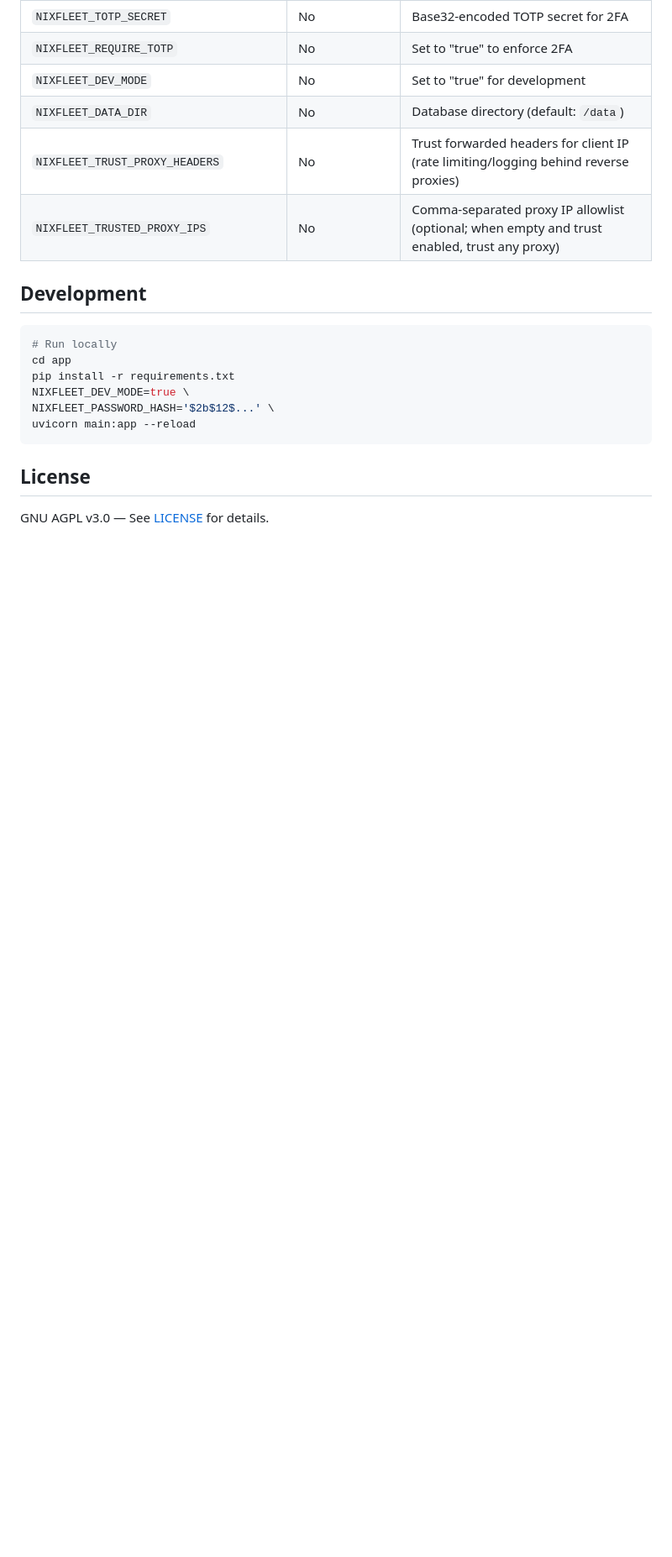
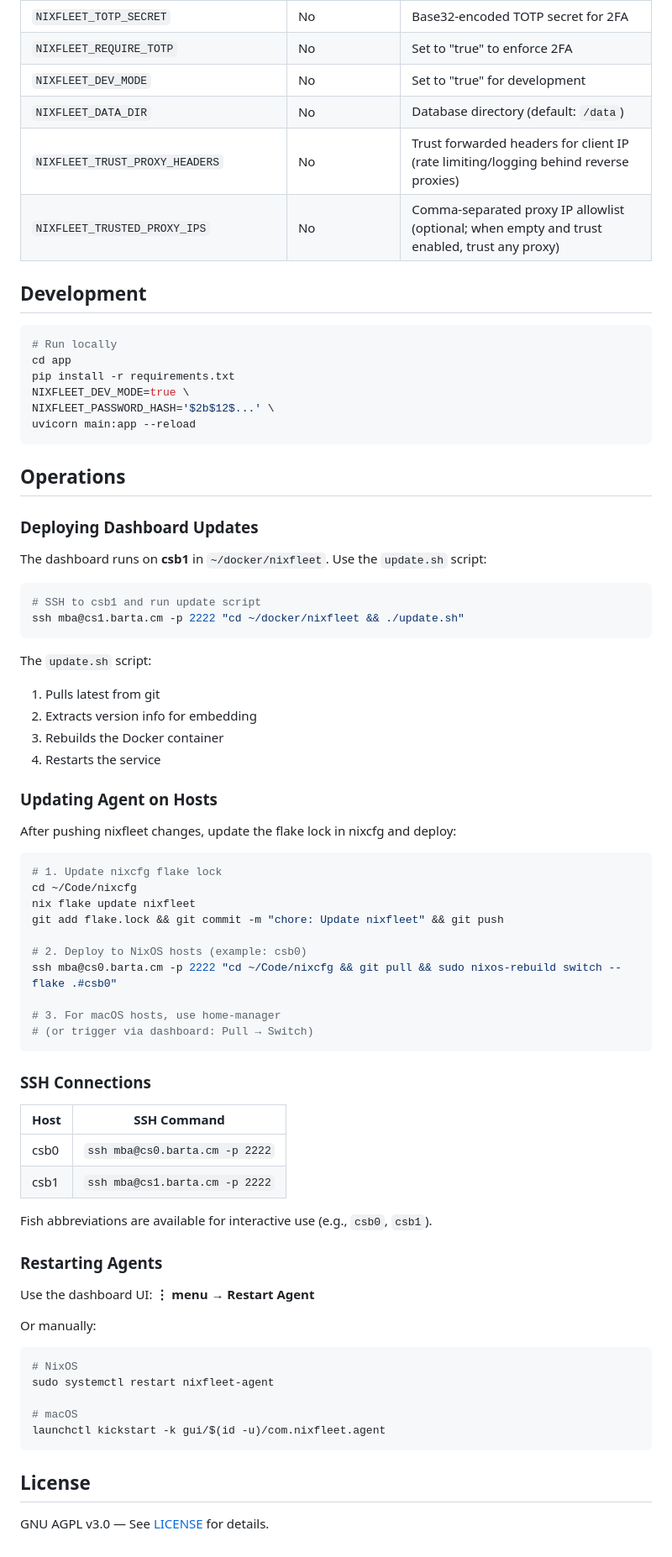
Before and after one commit to markus-barta/nixfleet, a Markdown page: README.md, the part around the change. Shown: that part at 84% size. Drawn GitHub-style; blank space fills up the shorter version.

Commit message:
docs: Add Operations section with deployment procedures
- SSH connection details for csb0/csb1
- Dashboard update via update.sh
- Agent deployment workflow
- Restart agent procedures

````diff
--- a/README.md
+++ b/README.md
@@ -212,6 +212,62 @@ NIXFLEET_PASSWORD_HASH='$2b$12$...' \
 uvicorn main:app --reload
 ```
 
+## Operations
+
+### Deploying Dashboard Updates
+
+The dashboard runs on **csb1** in `~/docker/nixfleet`. Use the `update.sh` script:
+
+```bash
+# SSH to csb1 and run update script
+ssh mba@cs1.barta.cm -p 2222 "cd ~/docker/nixfleet && ./update.sh"
+```
+
+The `update.sh` script:
+1. Pulls latest from git
+2. Extracts version info for embedding
+3. Rebuilds the Docker container
+4. Restarts the service
+
+### Updating Agent on Hosts
+
+After pushing nixfleet changes, update the flake lock in nixcfg and deploy:
+
+```bash
+# 1. Update nixcfg flake lock
+cd ~/Code/nixcfg
+nix flake update nixfleet
+git add flake.lock && git commit -m "chore: Update nixfleet" && git push
+
+# 2. Deploy to NixOS hosts (example: csb0)
+ssh mba@cs0.barta.cm -p 2222 "cd ~/Code/nixcfg && git pull && sudo nixos-rebuild switch --flake .#csb0"
+
+# 3. For macOS hosts, use home-manager
+# (or trigger via dashboard: Pull → Switch)
+```
+
+### SSH Connections
+
+| Host | SSH Command |
+|------|-------------|
+| csb0 | `ssh mba@cs0.barta.cm -p 2222` |
+| csb1 | `ssh mba@cs1.barta.cm -p 2222` |
+
+Fish abbreviations are available for interactive use (e.g., `csb0`, `csb1`).
+
+### Restarting Agents
+
+Use the dashboard UI: **⋮ menu → Restart Agent**
+
+Or manually:
+```bash
+# NixOS
+sudo systemctl restart nixfleet-agent
+
+# macOS
+launchctl kickstart -k gui/$(id -u)/com.nixfleet.agent
+```
+
 ## License
 
 GNU AGPL v3.0 — See [LICENSE](LICENSE) for details.
````
